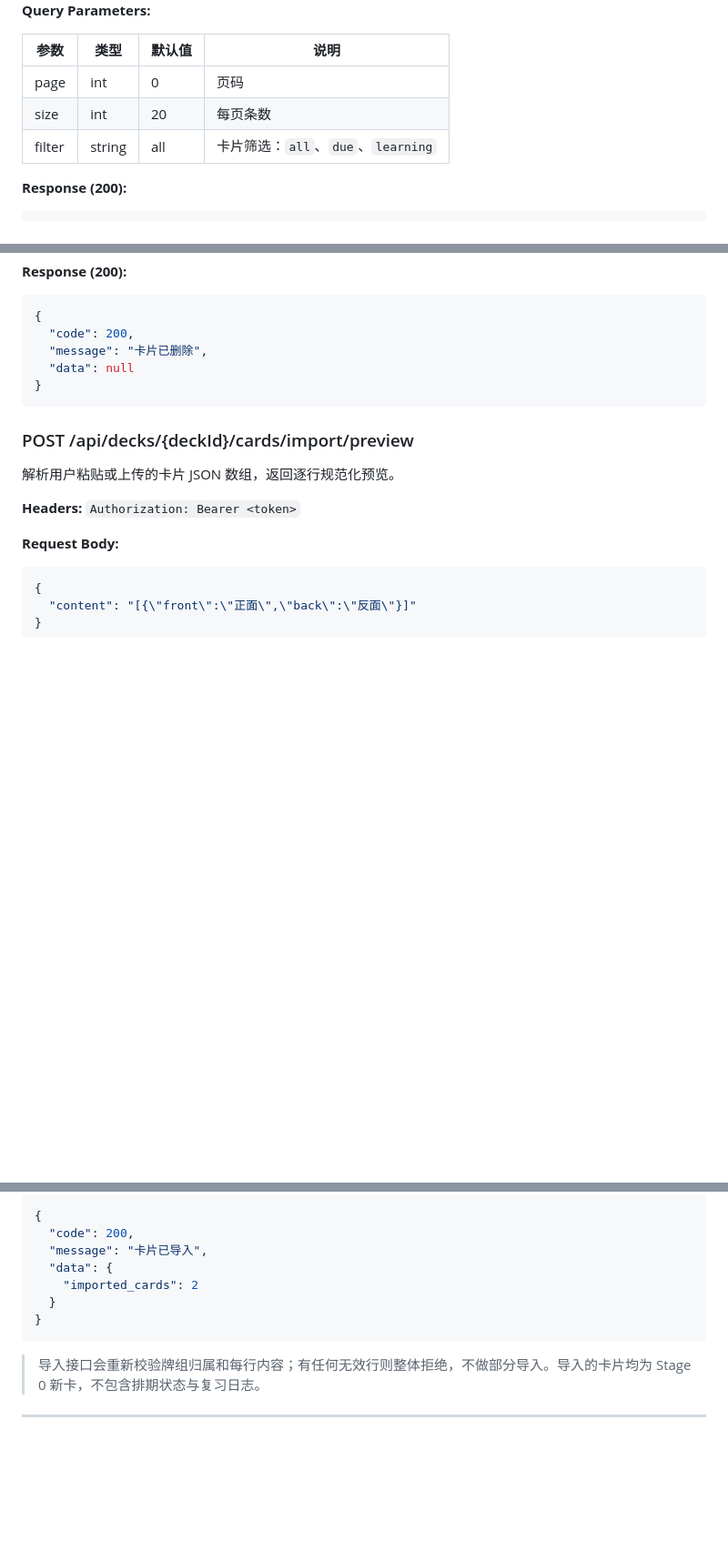
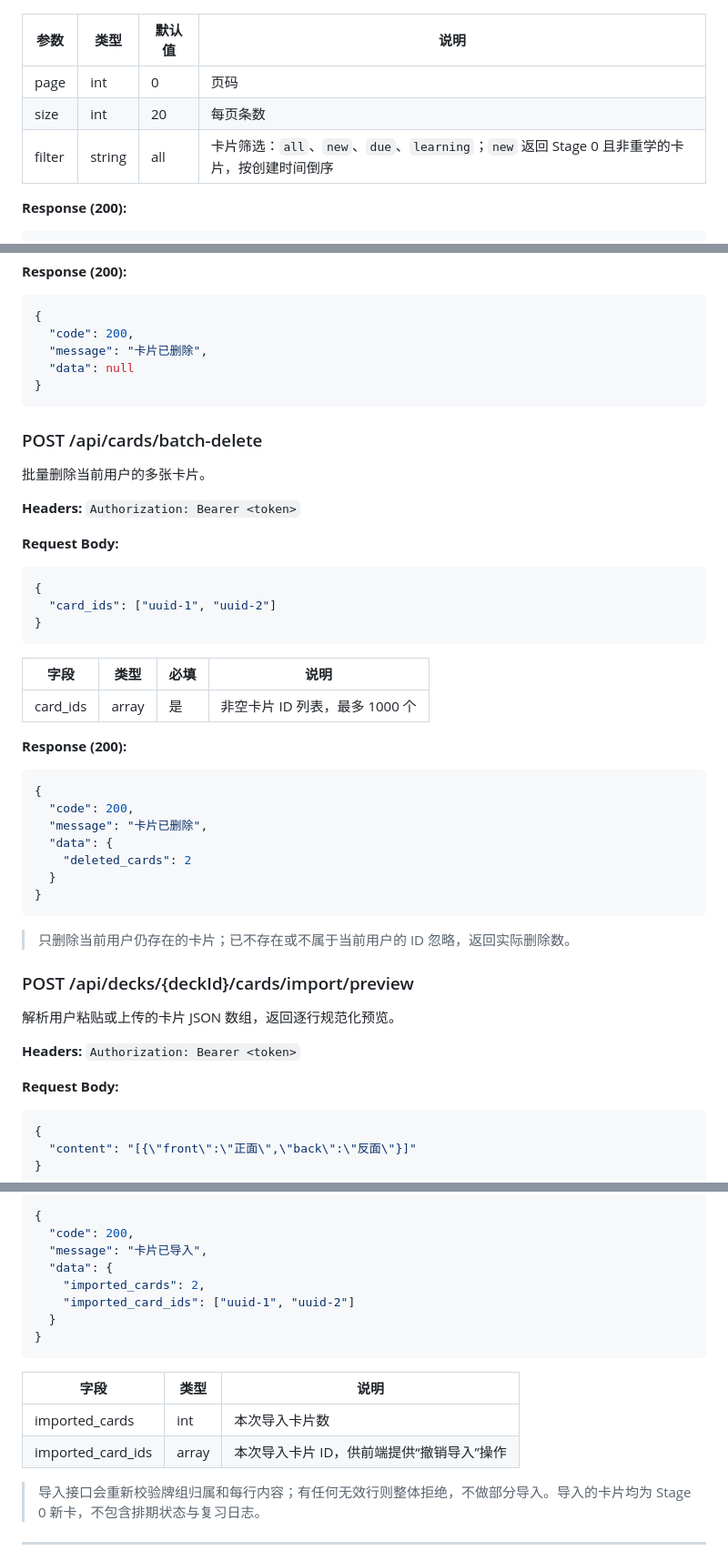
Before and after one commit to ISO-N/karis-review, a Markdown page: docs/design/api.md, 3 parts joined by grey strips. Shown at 91% size. Rendered like a GitHub page; blank space fills up the shorter version.

Commit message:
docs: 更新导入撤销与批量删除接口文档 api docs

````diff
--- a/docs/design/api.md
+++ b/docs/design/api.md
@@ -393,7 +393,7 @@
 |------|------|--------|------|
 | page | int | 0 | 页码 |
 | size | int | 20 | 每页条数 |
-| filter | string | all | 卡片筛选：`all`、`due`、`learning` |
+| filter | string | all | 卡片筛选：`all`、`new`、`due`、`learning`；`new` 返回 Stage 0 且非重学的卡片，按创建时间倒序 |
 
 **Response (200):**
 
@@ -512,6 +512,38 @@
 }
 ```
 
+### POST /api/cards/batch-delete
+
+批量删除当前用户的多张卡片。
+
+**Headers:** `Authorization: Bearer <token>`
+
+**Request Body:**
+
+```json
+{
+  "card_ids": ["uuid-1", "uuid-2"]
+}
+```
+
+| 字段 | 类型 | 必填 | 说明 |
+|------|------|------|------|
+| card_ids | array | 是 | 非空卡片 ID 列表，最多 1000 个 |
+
+**Response (200):**
+
+```json
+{
+  "code": 200,
+  "message": "卡片已删除",
+  "data": {
+    "deleted_cards": 2
+  }
+}
+```
+
+> 只删除当前用户仍存在的卡片；已不存在或不属于当前用户的 ID 忽略，返回实际删除数。
+
 ### POST /api/decks/{deckId}/cards/import/preview
 
 解析用户粘贴或上传的卡片 JSON 数组，返回逐行规范化预览。
@@ -599,10 +631,16 @@
   "code": 200,
   "message": "卡片已导入",
   "data": {
-    "imported_cards": 2
+    "imported_cards": 2,
+    "imported_card_ids": ["uuid-1", "uuid-2"]
   }
 }
 ```
+
+| 字段 | 类型 | 说明 |
+|------|------|------|
+| imported_cards | int | 本次导入卡片数 |
+| imported_card_ids | array | 本次导入卡片 ID，供前端提供“撤销导入”操作 |
 
 > 导入接口会重新校验牌组归属和每行内容；有任何无效行则整体拒绝，不做部分导入。导入的卡片均为 Stage 0 新卡，不包含排期状态与复习日志。
 
````
Also changed, not shown: CLAUDE.md (+2 -2 lines).
